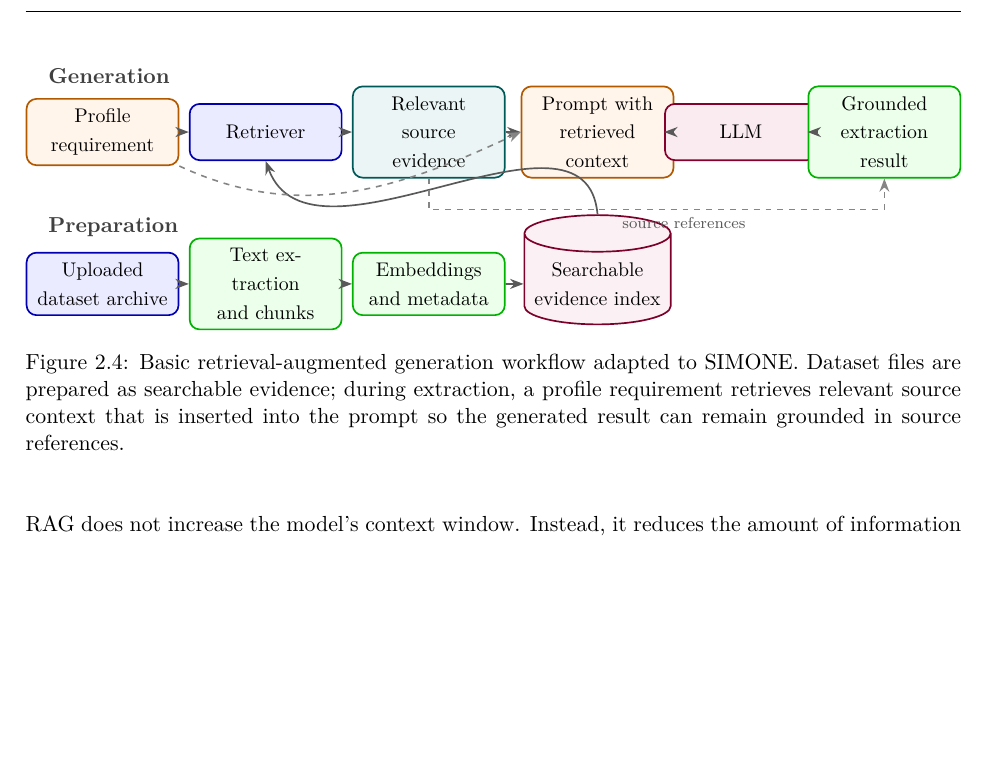
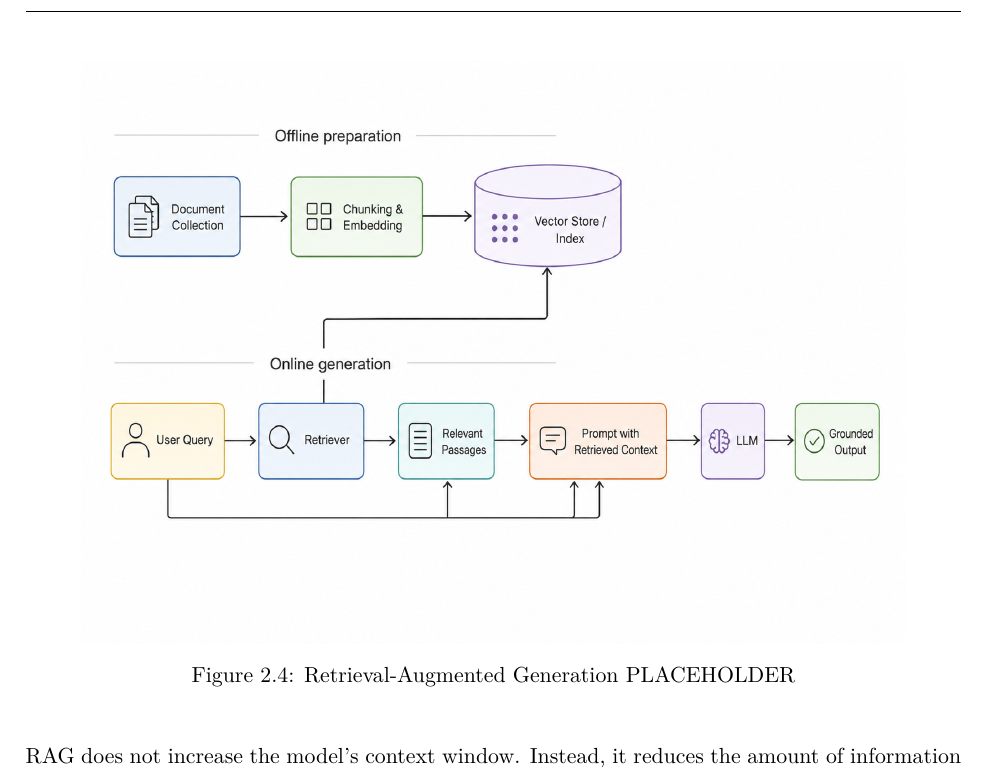
Before and after one commit to mvoelken-hub/KGLit4Cat-Dataset, a LaTeX thesis (docs/thesis/main.tex, which reads docs/thesis/figures/simone_rag_workflow.tex, docs/thesis/sections/02_theoretical_background.tex): part of page 18 of 44, cut at the place of the change, the shorter picture padded with empty space. Compiled offline with XeLaTeX.

Commit message:
update placeholder images in chapter 2

```diff
--- a/docs/thesis/figures/simone_rag_workflow.tex
+++ /dev/null
@@ -1,75 +0,0 @@
-\begin{figure}[H]
-    \centering
-    \resizebox{\textwidth}{!}{%
-    \begin{tikzpicture}[
-        font=\normalfont,
-        >=Stealth,
-        box/.style={
-            rounded corners=5pt,
-            draw=#1!70!black,
-            fill=#1!8,
-            line width=0.85pt,
-            minimum width=2.55cm,
-            minimum height=1.0cm,
-            align=center,
-            text width=2.35cm,
-            inner sep=5pt,
-            font=\normalfont\small
-        },
-        store/.style={
-            cylinder,
-            shape border rotate=90,
-            aspect=0.25,
-            draw=purple!65!black,
-            fill=purple!6,
-            line width=0.85pt,
-            minimum width=2.5cm,
-            minimum height=1.15cm,
-            align=center,
-            text width=2.25cm,
-            inner sep=5pt,
-            font=\normalfont\small
-        },
-        label/.style={
-            font=\normalfont\bfseries,
-            text=black!75,
-            anchor=west
-        },
-        flow/.style={->, line width=0.85pt, draw=black!65},
-        support/.style={->, dashed, line width=0.8pt, draw=black!48}
-    ]
-
-    \node[label] at (-7.35,-1.45) {Preparation};
-    \node[box=blue] (archive) at (-6.25,-2.45) {Uploaded\\dataset archive};
-    \node[box=green] (chunks) at (-3.35,-2.45) {Text extraction\\and chunks};
-    \node[box=green] (embed) at (-0.45,-2.45) {Embeddings\\and metadata};
-    \node[store] (index) at (2.55,-2.45) {Searchable\\evidence index};
-
-    \draw[flow] (archive) -- (chunks);
-    \draw[flow] (chunks) -- (embed);
-    \draw[flow] (embed) -- (index);
-
-    \node[label] at (-7.35,1.25) {Generation};
-    \node[box=orange] (task) at (-6.25,0.25) {Profile\\requirement};
-    \node[box=blue] (retriever) at (-3.35,0.25) {Retriever};
-    \node[box=teal] (context) at (-0.45,0.25) {Relevant\\source evidence};
-    \node[box=orange] (prompt) at (2.55,0.25) {Prompt with\\retrieved context};
-    \node[box=purple] (llm) at (5.1,0.25) {LLM};
-    \node[box=green] (result) at (7.65,0.25) {Grounded\\extraction result};
-
-    \draw[flow] (task) -- (retriever);
-    \draw[flow] (retriever) -- (context);
-    \draw[flow] (context) -- (prompt);
-    \draw[flow] (prompt) -- (llm);
-    \draw[flow] (llm) -- (result);
-
-    \draw[flow] (index.north) to[out=95,in=-70] (retriever.south);
-    \draw[support] (task.south east) to[out=-25,in=205] (prompt.west);
-    \draw[support] (context.south) -- ++(0,-0.55) -| (result.south)
-        node[pos=0.28, below, font=\normalfont\scriptsize, text=black!65] {source references};
-
-    \end{tikzpicture}%
-    }
-    \caption{Basic retrieval-augmented generation workflow adapted to SIMONE. Dataset files are prepared as searchable evidence; during extraction, a profile requirement retrieves relevant source context that is inserted into the prompt so the generated result can remain grounded in source references.}
-    \label{fig:simone-rag-workflow}
-\end{figure}
--- a/docs/thesis/sections/02_theoretical_background.tex
+++ b/docs/thesis/sections/02_theoretical_background.tex
@@ -224,7 +224,12 @@ For a given request, a retrieval component identifies a limited set of relevant
 The retrieved passages may be reranked and are then inserted into the model's prompt together with the task instructions and input data \cite{gao2023ragsurvey,asai2024selfrag}.
 The language model consequently generates its output using both its learned parameters and the information supplied at inference time.
 
-\input{figures/simone_rag_workflow}
+\begin{figure}[H]
+    \centering
+    \includegraphics[width=0.88\textwidth]{figures/rag.png}
+    \caption{Retrieval-Augmented Generation PLACEHOLDER}
+    \label{fig:rag}
+\end{figure}
 
 RAG does not increase the model's context window.
 Instead, it reduces the amount of information that must be included by selecting passages that are expected to be relevant.
```
Also changed, not shown: docs/thesis/figures/transformer_attention_placeholder.tex (deleted, +0 -63 lines), docs/thesis/figures/rag.png (added).
